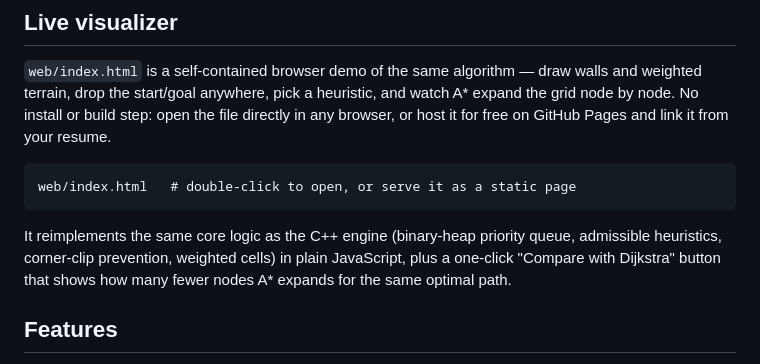
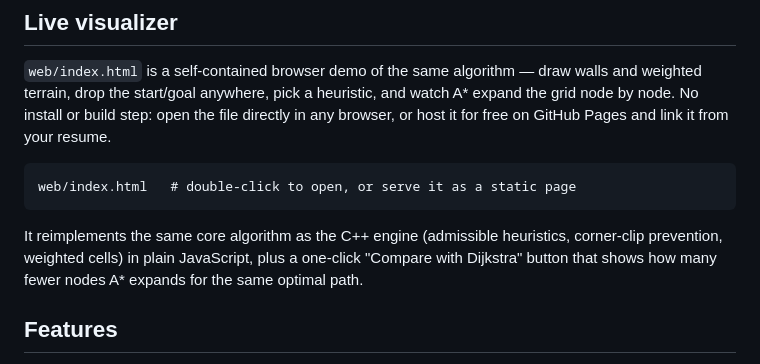
Before and after one commit to adiityaaa24/HeuristIQ, a Markdown page: README.md, the part around one of its changes. GitHub-like rendering.

Commit message:
updated readme of UI

````diff
--- a/README.md
+++ b/README.md
@@ -20,9 +20,9 @@ Pages and link it from your resume.
 web/index.html   # double-click to open, or serve it as a static page
 ```
 
-It reimplements the same core logic as the C++ engine (binary-heap priority
-queue, admissible heuristics, corner-clip prevention, weighted cells) in
-plain JavaScript, plus a one-click "Compare with Dijkstra" button that shows
+It reimplements the same core algorithm as the C++ engine (admissible
+heuristics, corner-clip prevention, weighted cells) in plain JavaScript,
+plus a one-click "Compare with Dijkstra" button that shows
 how many fewer nodes A* expands for the same optimal path.
 
 ## Features
````
Also changed, not shown: other parts of README.md (+1 -1 lines).
